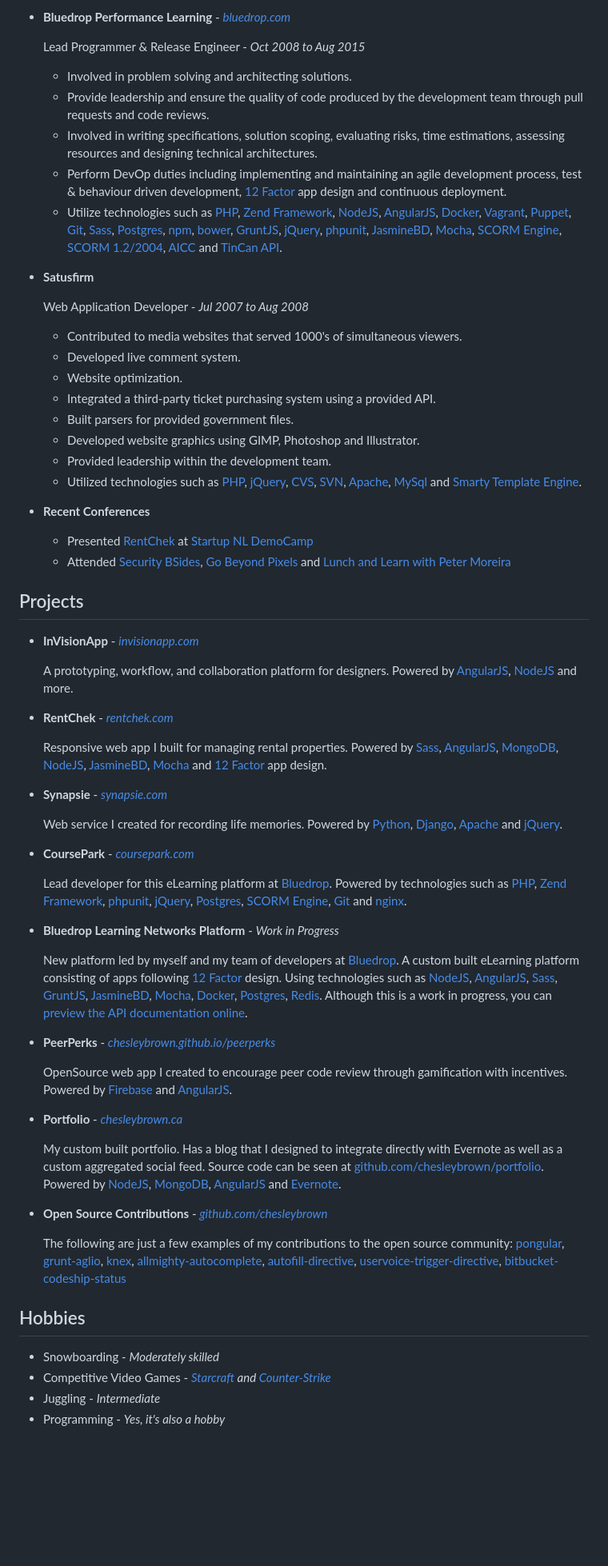
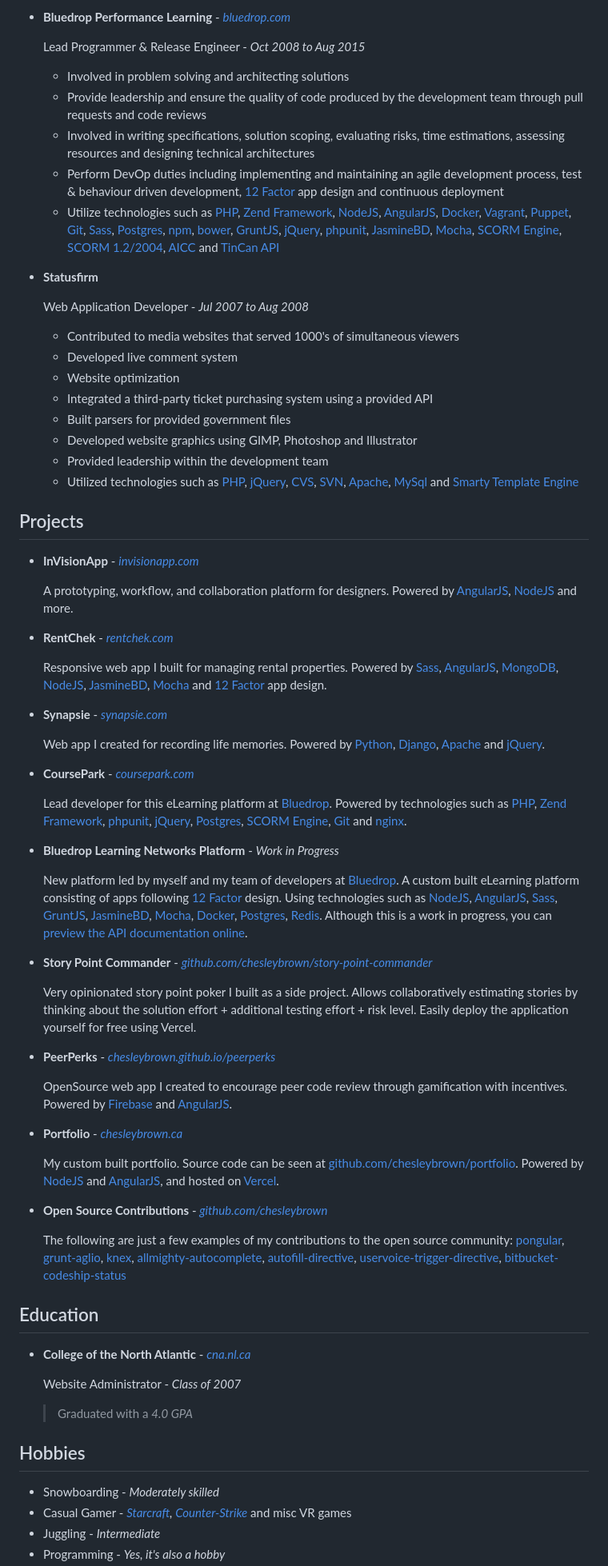
Before and after one commit to chesleybrown/resume, a Markdown page: chesleybrown.md, the part around one of its changes. Shown at 80% size. GitHub-like rendering; blank space fills up the shorter version.

```diff
--- a/chesleybrown.md
+++ b/chesleybrown.md
@@ -86,29 +49,24 @@ Chesley Brown
 
 	Lead Programmer & Release Engineer - _Oct 2008 to Aug 2015_
 
-	- Involved in problem solving and architecting solutions.
-	- Provide leadership and ensure the quality of code produced by the development team through pull requests and code reviews.
-	- Involved in writing specifications, solution scoping, evaluating risks, time estimations, assessing resources and designing technical architectures.
-	- Perform DevOp duties including implementing and maintaining an agile development process, test & behaviour driven development, [12 Factor](http://12factor.net) app design and continuous deployment.
-	- Utilize technologies such as [PHP](https://php.net), [Zend Framework](http://framework.zend.com), [NodeJS](http://nodejs.org), [AngularJS](https://angularjs.org), [Docker](http://docker.io), [Vagrant](http://www.vagrantup.com), [Puppet](http://puppetlabs.com), [Git](http://git-scm.com), [Sass](http://sass-lang.com), [Postgres](http://www.postgresql.org), [npm](https://www.npmjs.org), [bower](http://bower.io), [GruntJS](http://gruntjs.com), [jQuery](http://jquery.com), [phpunit](http://phpunit.de), [JasmineBD](http://jasmine.github.io), [Mocha](http://mochajs.org), [SCORM Engine](http://scorm.com/engine), [SCORM 1.2/2004](http://en.wikipedia.org/wiki/Sharable_Content_Object_Reference_Model), [AICC](http://en.wikipedia.org/wiki/Aviation_Industry_Computer-Based_Training_Committee) and [TinCan API](http://tincanapi.com).
+	- Involved in problem solving and architecting solutions
+	- Provide leadership and ensure the quality of code produced by the development team through pull requests and code reviews
+	- Involved in writing specifications, solution scoping, evaluating risks, time estimations, assessing resources and designing technical architectures
+	- Perform DevOp duties including implementing and maintaining an agile development process, test & behaviour driven development, [12 Factor](http://12factor.net) app design and continuous deployment
+	- Utilize technologies such as [PHP](https://php.net), [Zend Framework](http://framework.zend.com), [NodeJS](http://nodejs.org), [AngularJS](https://angularjs.org), [Docker](http://docker.io), [Vagrant](http://www.vagrantup.com), [Puppet](http://puppetlabs.com), [Git](http://git-scm.com), [Sass](http://sass-lang.com), [Postgres](http://www.postgresql.org), [npm](https://www.npmjs.org), [bower](http://bower.io), [GruntJS](http://gruntjs.com), [jQuery](http://jquery.com), [phpunit](http://phpunit.de), [JasmineBD](http://jasmine.github.io), [Mocha](http://mochajs.org), [SCORM Engine](http://scorm.com/engine), [SCORM 1.2/2004](http://en.wikipedia.org/wiki/Sharable_Content_Object_Reference_Model), [AICC](http://en.wikipedia.org/wiki/Aviation_Industry_Computer-Based_Training_Committee) and [TinCan API](http://tincanapi.com)
 
-- **Satusfirm**
+- **Statusfirm**
 
 	Web Application Developer - _Jul 2007 to Aug 2008_
 
-	- Contributed to media websites that served 1000's of simultaneous viewers.
-	- Developed live comment system.
-	- Website optimization.
-	- Integrated a third-party ticket purchasing system using a provided API.
-	- Built parsers for provided government files.
-	- Developed website graphics using GIMP, Photoshop and Illustrator.
-	- Provided leadership within the development team.
-	- Utilized technologies such as [PHP](https://php.net), [jQuery](http://jquery.com), [CVS](http://www.nongnu.org/cvs/), [SVN](http://subversion.apache.org), [Apache](https://httpd.apache.org), [MySql](http://www.mysql.com) and [Smarty Template Engine](http://www.smarty.net).
-
-- **Recent Conferences**
-
-	- Presented [RentChek](https://rentchek.com) at [Startup NL DemoCamp](http://www.meetup.com/StartupNL/events/168636192/)
-	- Attended [Security BSides](http://www.securitybsides.com), [Go Beyond Pixels](http://gobeyondpixels.com) and [Lunch and Learn with Peter Moreira](http://www.meetup.com/StartupNL/events/180033782/)
+	- Contributed to media websites that served 1000's of simultaneous viewers
+	- Developed live comment system
+	- Website optimization
+	- Integrated a third-party ticket purchasing system using a provided API
+	- Built parsers for provided government files
+	- Developed website graphics using GIMP, Photoshop and Illustrator
+	- Provided leadership within the development team
+	- Utilized technologies such as [PHP](https://php.net), [jQuery](http://jquery.com), [CVS](http://www.nongnu.org/cvs/), [SVN](http://subversion.apache.org), [Apache](https://httpd.apache.org), [MySql](http://www.mysql.com) and [Smarty Template Engine](http://www.smarty.net)
 
 
 ## Projects
@@ -125,5 +83,5 @@ Chesley Brown
 
-	Web service I created for recording life memories. Powered by [Python](https://www.python.org), [Django](https://www.djangoproject.com), [Apache](https://httpd.apache.org) and [jQuery](http://jquery.com).
+	Web app I created for recording life memories. Powered by [Python](https://www.python.org), [Django](https://www.djangoproject.com), [Apache](https://httpd.apache.org) and [jQuery](http://jquery.com).
 
 - **CoursePark** - _[coursepark.com](https://www.coursepark.com)_
 
@@ -133,13 +91,17 @@ Chesley Brown
 
 	New platform led by myself and my team of developers at [Bluedrop](http://www.bluedrop.com). A custom built eLearning platform consisting of apps following [12 Factor](http://12factor.net) design. Using technologies such as [NodeJS](http://nodejs.org), [AngularJS](https://angularjs.org), [Sass](http://sass-lang.com), [GruntJS](http://gruntjs.com), [JasmineBD](http://jasmine.github.io), [Mocha](http://mochajs.org), [Docker](http://docker.io), [Postgres](http://www.postgresql.org), [Redis](http://redis.io). Although this is a work in progress, you can [preview the API documentation online](http://bln-docs.coursepark.com).
 
+- **Story Point Commander** - _[github.com/chesleybrown/story-point-commander](https://github.com/chesleybrown/story-point-commander)_
+
+	Very opinionated story point poker I built as a side project. Allows collaboratively estimating stories by thinking about the solution effort + additional testing effort + risk level. Easily deploy the application yourself for free using Vercel.
+
 - **PeerPerks** - _[chesleybrown.github.io/peerperks](http://chesleybrown.github.io/peerperks/)_
 
 	OpenSource web app I created to encourage peer code review through gamification with incentives. Powered by [Firebase](http://firebase.com) and [AngularJS](https://angularjs.org).
 
 - **Portfolio** - _[chesleybrown.ca](http://chesleybrown.ca)_
 
-	My custom built portfolio. Has a blog that I designed to integrate directly with Evernote as well as a custom aggregated social feed. Source code can be seen at [github.com/chesleybrown/portfolio](https://github.com/chesleybrown/portfolio). Powered by [NodeJS](http://nodejs.org), [MongoDB](http://mongodb.org), [AngularJS](https://angularjs.org) and [Evernote](https://evernote.com).
+	My custom built portfolio. Source code can be seen at [github.com/chesleybrown/portfolio](https://github.com/chesleybrown/portfolio). Powered by [NodeJS](http://nodejs.org) and [AngularJS](https://angularjs.org), and hosted on [Vercel](http://vercel.com).
 
 - **Open Source Contributions** - _[github.com/chesleybrown](https://github.com/chesleybrown)_
 
@@ -147,10 +109,17 @@ Chesley Brown
 	[pongular](https://github.com/FungusHumungus/pongular), [grunt-aglio](https://github.com/arbus/grunt-aglio), [knex](https://github.com/tgriesser/knex), [allmighty-autocomplete](https://github.com/JustGoscha/allmighty-autocomplete), [autofill-directive](https://github.com/chesleybrown/autofill-directive), [uservoice-trigger-directive](https://github.com/chesleybrown/uservoice-trigger-directive), [bitbucket-codeship-status](https://github.com/chesleybrown/bitbucket-codeship-status)
 
 
+## Education
+
+- **College of the North Atlantic** - _[cna.nl.ca](http://www.cna.nl.ca)_
+
+	Website Administrator - _Class of 2007_
+	> Graduated with a _4.0 GPA_
+
 
 ## Hobbies
 
 - Snowboarding - _Moderately skilled_
-- Competitive Video Games - _[Starcraft](http://starcraft2.com) and [Counter-Strike](http://blog.counter-strike.net)_
+- Casual Gamer - _[Starcraft](http://starcraft2.com), [Counter-Strike](http://blog.counter-strike.net)_ and misc VR games
 - Juggling - _Intermediate_
 - Programming - _Yes, it's also a hobby_
```
Also changed, not shown: other parts of chesleybrown.md (+28 -65 lines).
